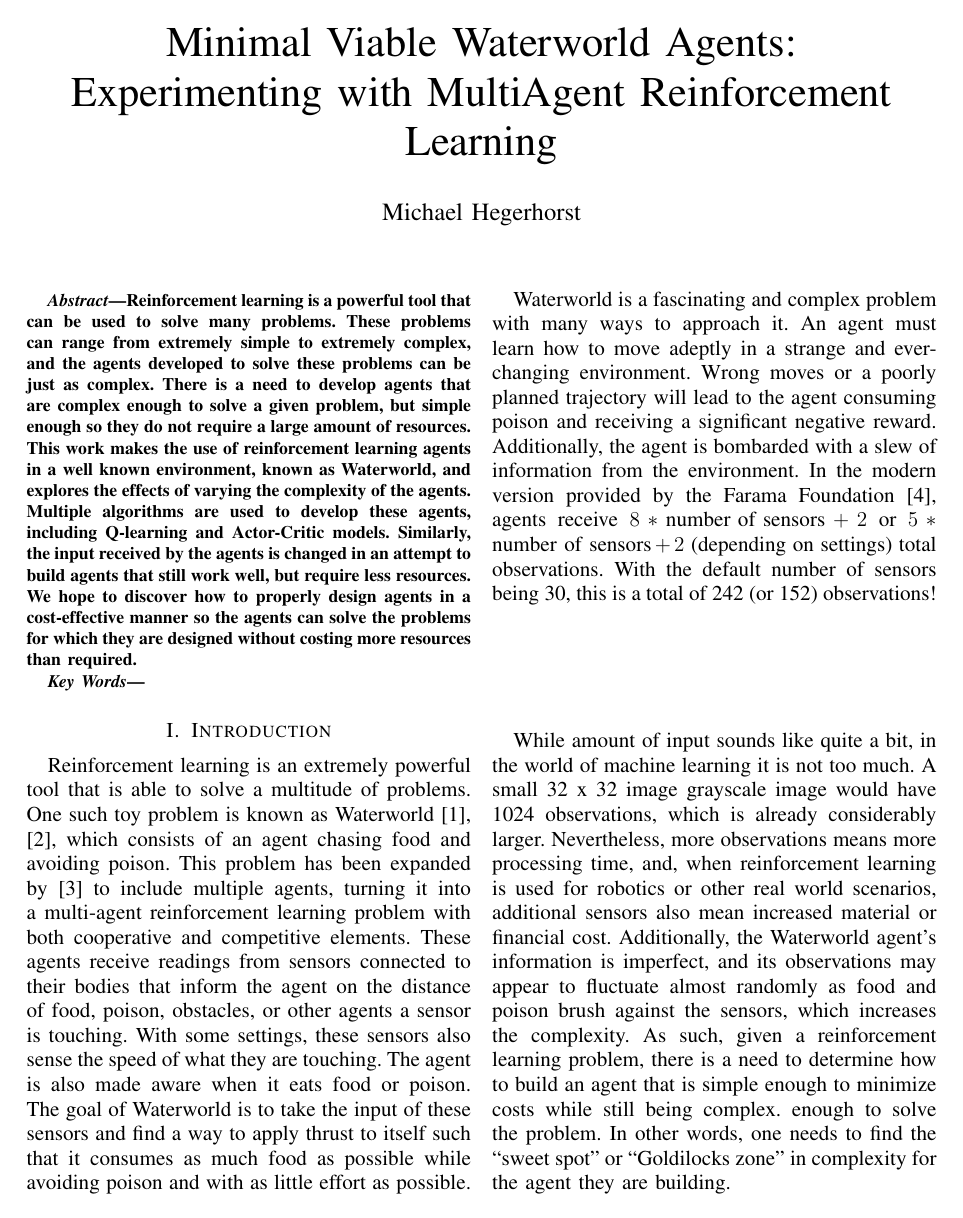
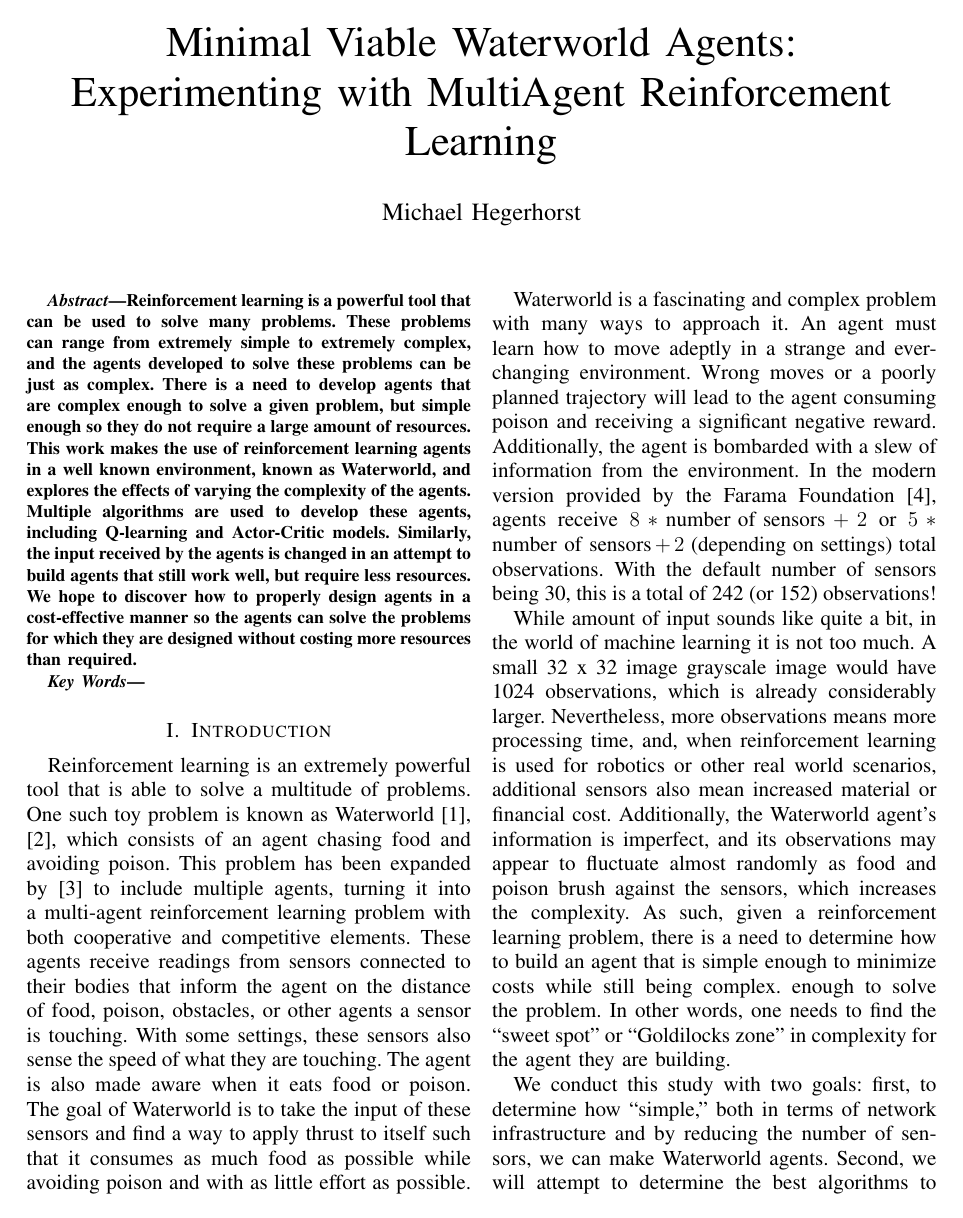
Before and after one commit to TheMikeste1/CS6640-Final-Project-Report, a LaTeX paper (main.tex, which reads content/introduction.tex): page 1 of 2. Compiled offline with pdfLaTeX; a missing font is replaced by an installed copy or a similar font; a LaTeX package or settings file that is missing is left out.

Commit message:
Goals of study

```diff
--- a/content/introduction.tex
+++ b/content/introduction.tex
@@ -45,3 +45,8 @@ build an agent that is simple enough to minimize costs while still being complex
 enough to solve the problem.
 In other words, one needs to find the ``sweet spot'' or ``Goldilocks zone'' in
 complexity for the agent they are building.
+
+We conduct this study with two goals: first, to determine how ``simple,'' both in
+terms of network infrastructure and by reducing the number of sensors, we can make
+Waterworld agents.
+Second, we will attempt to determine the best algorithms to build such an agent.
```
